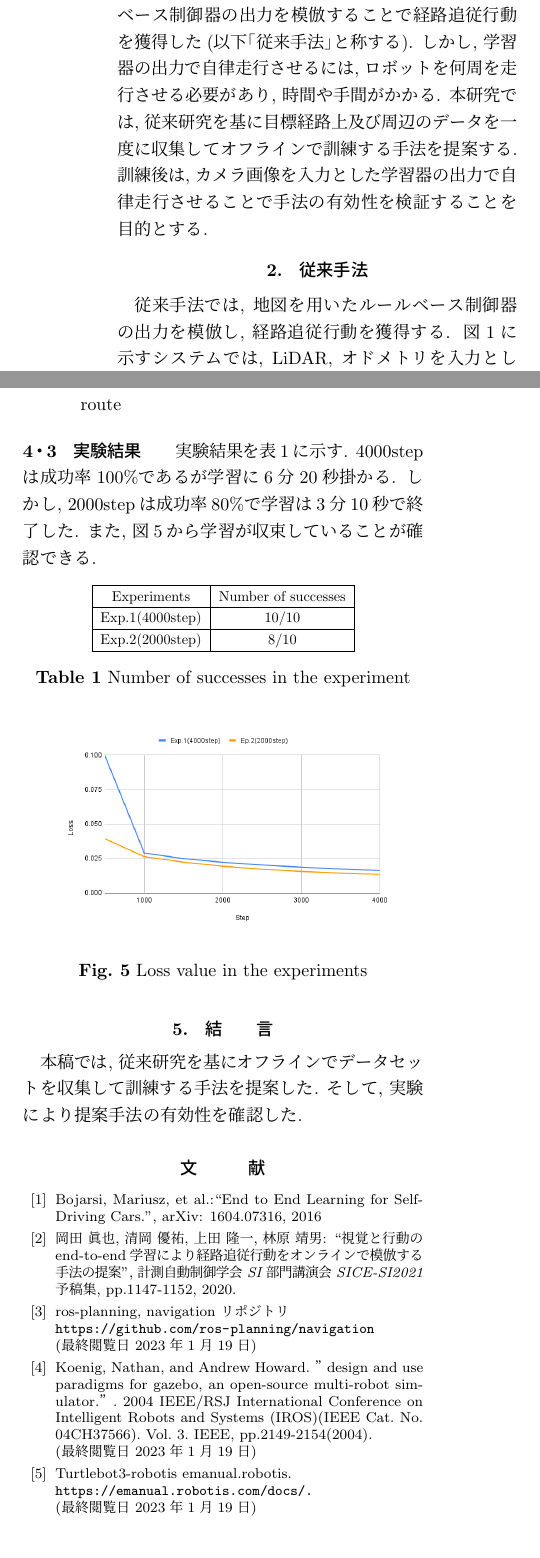
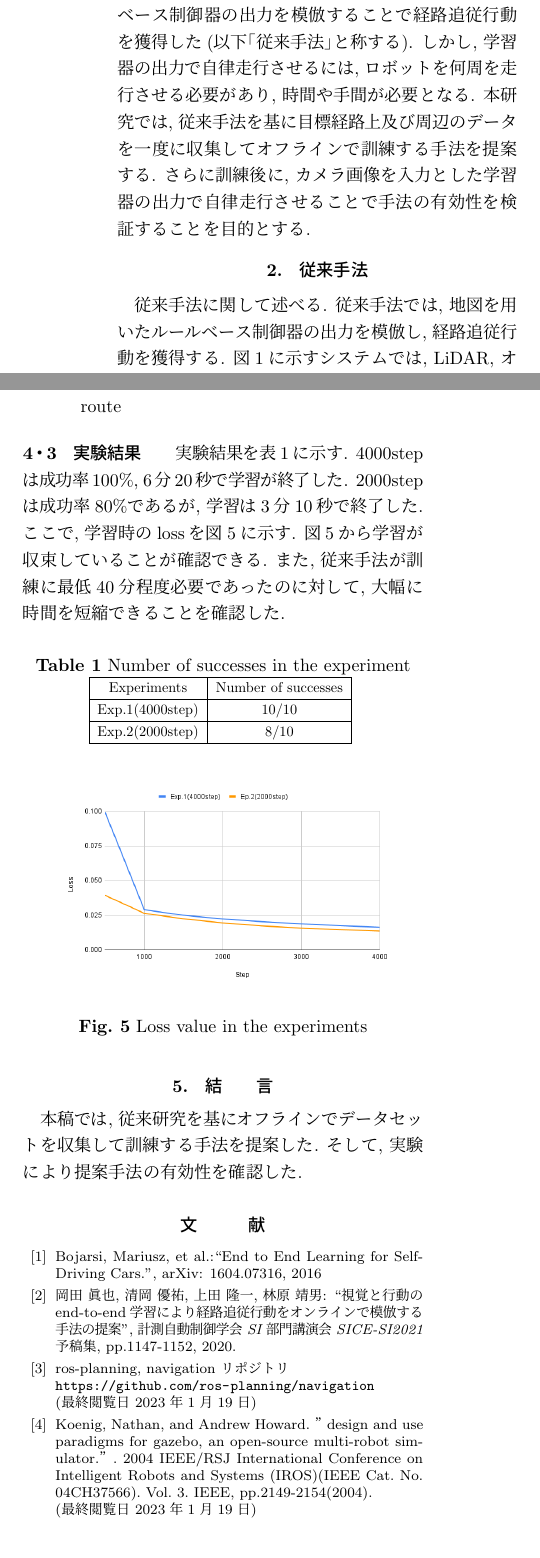
Before and after one commit to YukiTakahashi4690/adrobo_abst, a LaTeX thesis (b-thesis_abst.tex): two parts of the columns of pages 1 and 2 of 2, joined at a grey line, cut so that both start at the same text. Compiled offline with upLaTeX and dvipdfmx.

Commit message:
all update

```diff
--- a/b-thesis_abst.tex
+++ b/b-thesis_abst.tex
@@ -34,12 +36,12 @@
     \supervisor{指導教員：林原靖男 教授}
 
     \section{緒\hspace{2zw}言}%===========================
-    近年, 自律移動ロボットの研究が盛んに行われている. Bojarskiら\cite{bojarski}は人が操作するステアリングの角度をend-to-end学習することで, 自律走行する手法を提案した. また, 岡田ら\cite{si2020-okada}は, 地図を用いたルールベース制御器の出力を模倣することで経路追従行動を獲得した(以下｢従来手法｣と称する). しかし, 学習器の出力で自律走行させるには, ロボットを何周を走行させる必要があり, 時間や手間がかかる. 本研究では, 従来研究を基に目標経路上及び周辺のデータを一度に収集してオフラインで訓練する手法を提案する. 訓練後は, カメラ画像を入力とした学習器の出力で自律走行させることで手法の有効性を検証することを目的とする.
+    近年, 自律移動ロボットの研究が盛んに行われている. Bojarskiら\cite{bojarski}は人が操作するステアリングの角度をend-to-end学習することで, 自律走行する手法を提案した. また, 岡田ら\cite{si2020-okada}は, 地図を用いたルールベース制御器の出力を模倣することで経路追従行動を獲得した(以下｢従来手法｣と称する). しかし, 学習器の出力で自律走行させるには, ロボットを何周を走行させる必要があり, 時間や手間が必要となる. 本研究では, 従来手法を基に目標経路上及び周辺のデータを一度に収集してオフラインで訓練する手法を提案する. さらに訓練後に, カメラ画像を入力とした学習器の出力で自律走行させることで手法の有効性を検証することを目的とする.
     % しかし, カメラ画像を入力とした学習器の出力で自律走行をするには, ロボットを何周も走行させて学習する必要があり, 手間や時間が掛かる.
     % また, 清岡ら\cite{si2021-kiyooka}により, 経路上だけでなく経路から離れた状態も学習することが, 経路追従行動を模倣する上で有効であることも示されている.
 
     \section{従来手法}%===========================
-    従来手法では, 地図を用いたルールベース制御器の出力を模倣し, 経路追従行動を獲得する. 図\ref{Fig:si2020-okada}に示すシステムでは, LiDAR, オドメトリを入力としたnavigation\cite{navigation}の出力である角速度(以下｢目標角速度｣と称する)を学習器とモータ駆動系に与える. また, 学習器には, カメラ画像を64×48にリサイズした3つのカメラ画像を入力し,目標角速度を出力してend-to-end学習する. 左右のカメラ画像に対する角速度には, それぞれ経路に戻るようなオフセットを加える. 学習後は, カメラ画像を入力とした学習器の出力により走行する.
+    従来手法に関して述べる. 従来手法では, 地図を用いたルールベース制御器の出力を模倣し, 経路追従行動を獲得する. 図\ref{Fig:si2020-okada}に示すシステムでは, LiDAR, オドメトリを入力としたnavigation\cite{navigation}の出力である角速度(以下｢目標角速度｣と称する)を学習器とモータ駆動系に与える. また, 学習器には, カメラ画像を64×48にリサイズした3つのカメラ画像を入力し,目標角速度を出力してend-to-end学習する. 左右のカメラ画像に対する角速度には, それぞれ経路に戻るようなオフセットを加える. 学習後は, カメラ画像を入力とした学習器の出力により走行する.
 
     \begin{figure}[h]
         \centering
@@ -82,9 +84,10 @@
         \label{Fig:collect-data}
     \end{figure}
 
-    \subsection{実験結果}実験結果を表\ref{tb:result}に示す. 4000stepは成功率100\%であるが学習に6分20秒掛かる. しかし, 2000stepは成功率80\%で学習は3分10秒で終了した. また, 図\ref{Fig:loss}から学習が収束していることが確認できる.
+    \subsection{実験結果}実験結果を表\ref{tb:result}に示す. 4000stepは成功率100\%, 6分20秒で学習が終了した. 2000stepは成功率80\%であるが, 学習は3分10秒で終了した. ここで, 学習時のlossを図\ref{Fig:loss}に示す. 図\ref{Fig:loss}から学習が収束していることが確認できる. また, 従来手法が訓練に最低40分程度必要であったのに対して, 大幅に時間を短縮できることを確認した.
 
     \begin{table}[h]
+        \caption{Number of successes in the experiment}
         \centering
         \scalebox{0.8}{
         \begin{tabular}{|c|c|} \hline
@@ -93,7 +96,6 @@
           Exp.2(2000step) & 8/10 \\ \hline
         \end{tabular}
         }
-        \caption{Number of successes in the experiment}
         \label{tb:result}
       \end{table}
 
@@ -137,10 +139,10 @@
             Koenig, Nathan, and Andrew Howard. ”design and use paradigms for gazebo, an open-source multi-robot simulator.”. 2004 IEEE/RSJ International Conference on Intelligent Robots and Systems (IROS)(IEEE Cat. No. 04CH37566). Vol. 3. IEEE, pp.2149-2154(2004).\\
             (最終閲覧日 \today)
 
-            \bibitem{turtlebot3}
-            Turtlebot3-robotis emanual.robotis.\\
-            \url{https://emanual.robotis.com/docs/.}\\
-            (最終閲覧日 \today)
+            % \bibitem{turtlebot3}
+            % Turtlebot3-robotis emanual.robotis.\\
+            % \url{https://emanual.robotis.com/docs/.}\\
+            % (最終閲覧日 \today)
 
         \end{thebibliography}
     }
```
Also changed, not shown: out/b-thesis_abst.pdf, b-thesis_abst.tex (8 more changed lines), 5 other files.
